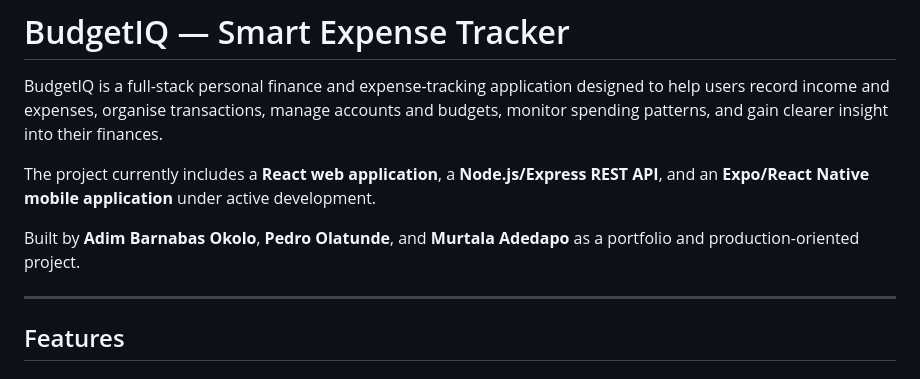
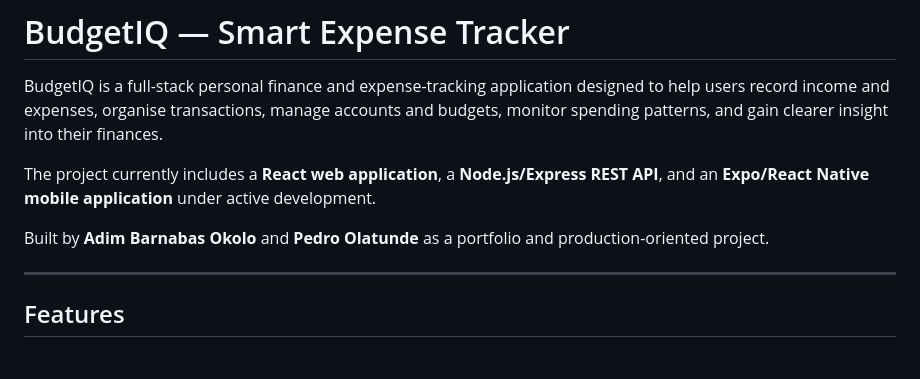
Before and after one commit to adimokolo/BudgetIQ, a Markdown page: README.md, the part around the change. Rendered like a GitHub page.

```diff
--- a/README.md
+++ b/README.md
@@ -4,7 +4,7 @@ BudgetIQ is a full-stack personal finance and expense-tracking application desig
 
 The project currently includes a **React web application**, a **Node.js/Express REST API**, and an **Expo/React Native mobile application** under active development.
 
-Built by **Adim Barnabas Okolo**, **Pedro Olatunde**, and **Murtala Adedapo** as a portfolio and production-oriented project.
+Built by **Adim Barnabas Okolo** and **Pedro Olatunde** as a portfolio and production-oriented project.
 
 ---
 
```
